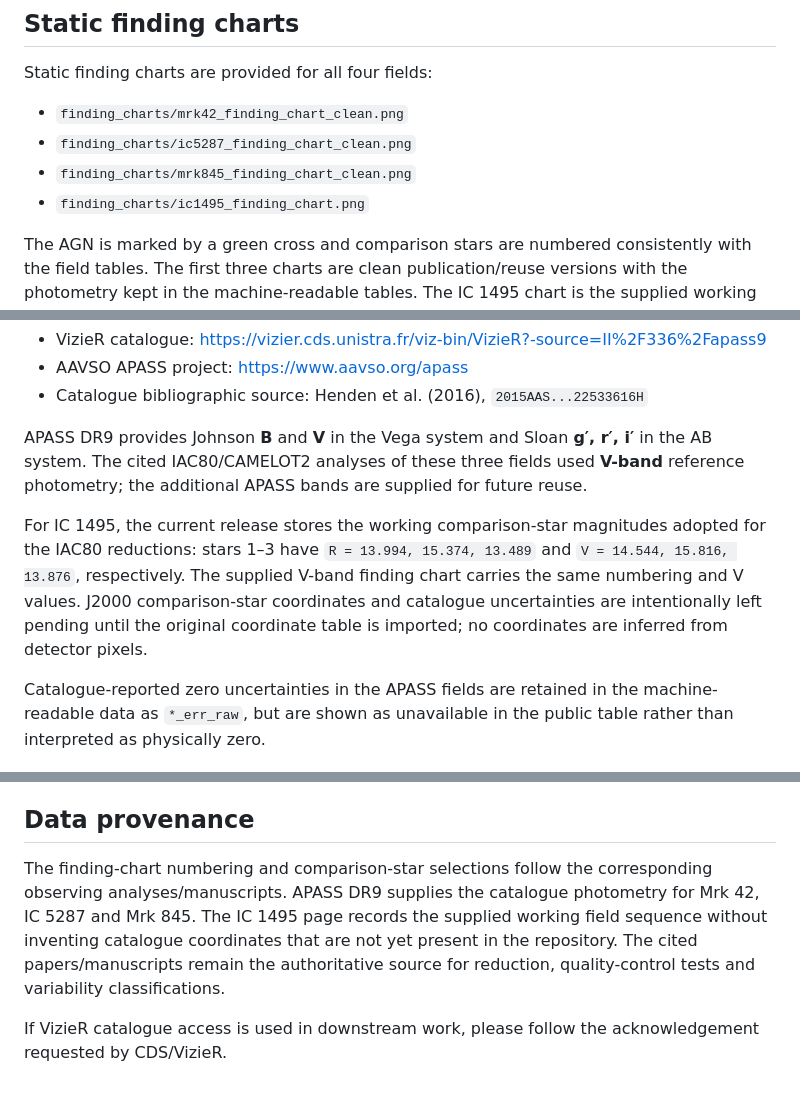
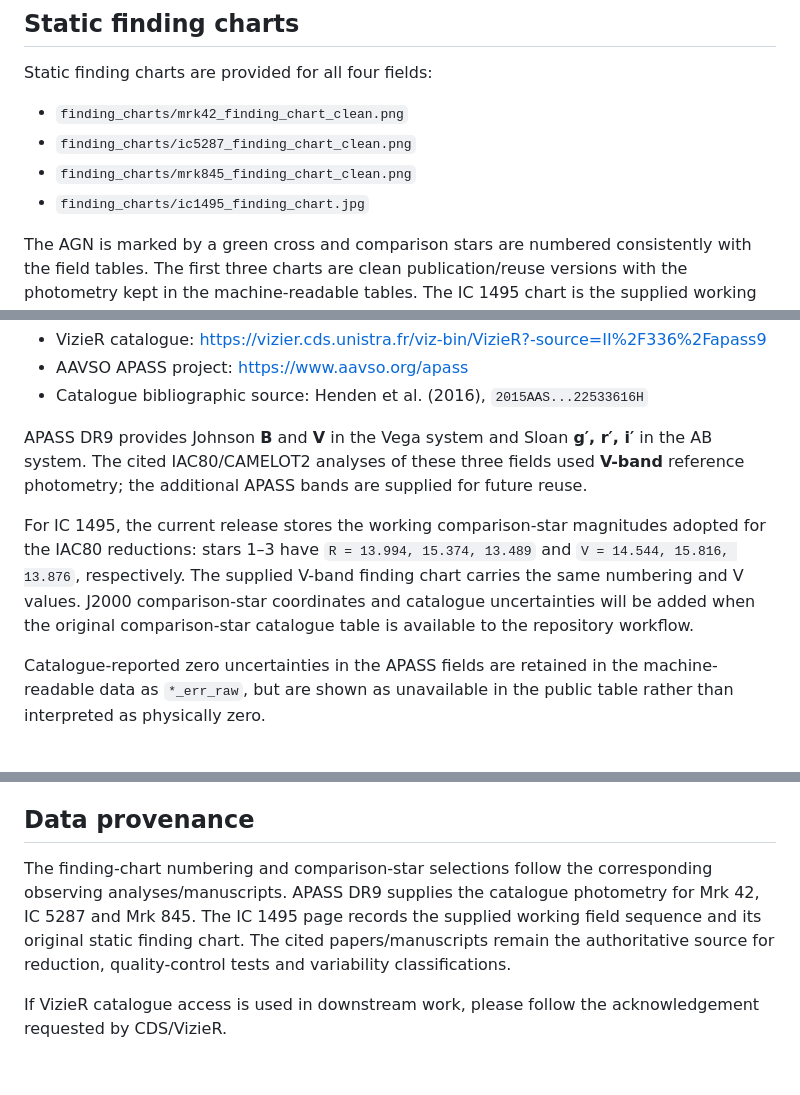
Before and after one commit to izviekova-blip/agn-reference-fields, a Markdown page: README.md, 3 parts joined by grey strips. Drawn GitHub-style.

Commit message:
Update IC 1495 chart reference

```diff
--- a/README.md
+++ b/README.md
@@ -18,7 +18,7 @@ Static finding charts are provided for all four fields:
 - `finding_charts/mrk42_finding_chart_clean.png`
 - `finding_charts/ic5287_finding_chart_clean.png`
 - `finding_charts/mrk845_finding_chart_clean.png`
-- `finding_charts/ic1495_finding_chart.png`
+- `finding_charts/ic1495_finding_chart.jpg`
 
 The AGN is marked by a green cross and comparison stars are numbered consistently with the field tables. The first three charts are clean publication/reuse versions with the photometry kept in the machine-readable tables. The IC 1495 chart is the supplied working V-band chart and retains the three adopted V magnitudes on the image.
 
@@ -32,7 +32,7 @@ For Mrk 42, IC 5287 and Mrk 845, reference-star catalogue photometry is taken fr
 
 APASS DR9 provides Johnson **B** and **V** in the Vega system and Sloan **g′, r′, i′** in the AB system. The cited IAC80/CAMELOT2 analyses of these three fields used **V-band** reference photometry; the additional APASS bands are supplied for future reuse.
 
-For IC 1495, the current release stores the working comparison-star magnitudes adopted for the IAC80 reductions: stars 1–3 have `R = 13.994, 15.374, 13.489` and `V = 14.544, 15.816, 13.876`, respectively. The supplied V-band finding chart carries the same numbering and V values. J2000 comparison-star coordinates and catalogue uncertainties are intentionally left pending until the original coordinate table is imported; no coordinates are inferred from detector pixels.
+For IC 1495, the current release stores the working comparison-star magnitudes adopted for the IAC80 reductions: stars 1–3 have `R = 13.994, 15.374, 13.489` and `V = 14.544, 15.816, 13.876`, respectively. The supplied V-band finding chart carries the same numbering and V values. J2000 comparison-star coordinates and catalogue uncertainties will be added when the original comparison-star catalogue table is available to the repository workflow.
 
 Catalogue-reported zero uncertainties in the APASS fields are retained in the machine-readable data as `*_err_raw`, but are shown as unavailable in the public table rather than interpreted as physically zero.
 
@@ -64,6 +64,6 @@ https://izviekova-blip.github.io/agn-reference-fields/sitemap.xml
 
 ## Data provenance
 
-The finding-chart numbering and comparison-star selections follow the corresponding observing analyses/manuscripts. APASS DR9 supplies the catalogue photometry for Mrk 42, IC 5287 and Mrk 845. The IC 1495 page records the supplied working field sequence without inventing catalogue coordinates that are not yet present in the repository. The cited papers/manuscripts remain the authoritative source for reduction, quality-control tests and variability classifications.
+The finding-chart numbering and comparison-star selections follow the corresponding observing analyses/manuscripts. APASS DR9 supplies the catalogue photometry for Mrk 42, IC 5287 and Mrk 845. The IC 1495 page records the supplied working field sequence and its original static finding chart. The cited papers/manuscripts remain the authoritative source for reduction, quality-control tests and variability classifications.
 
 If VizieR catalogue access is used in downstream work, please follow the acknowledgement requested by CDS/VizieR.
```
